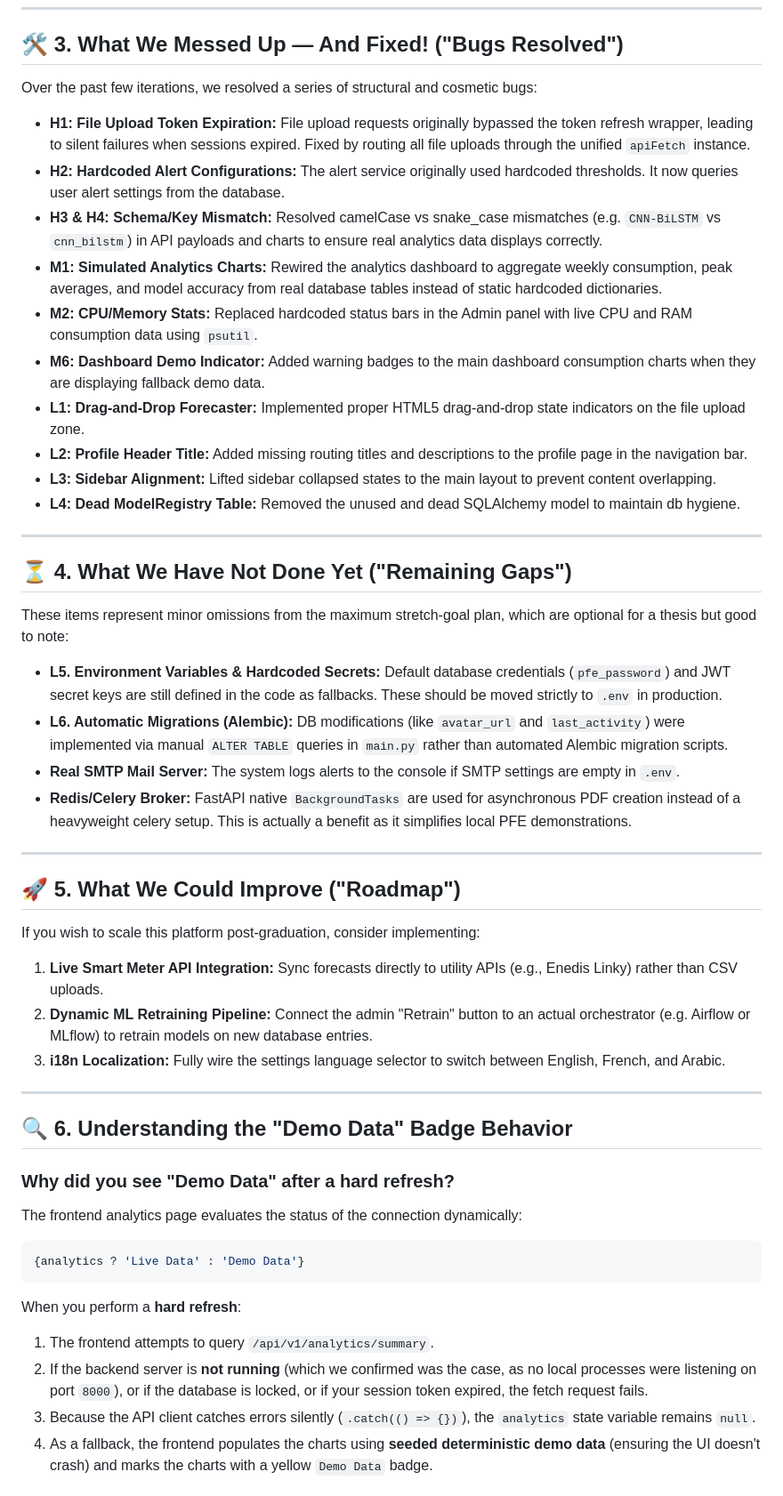
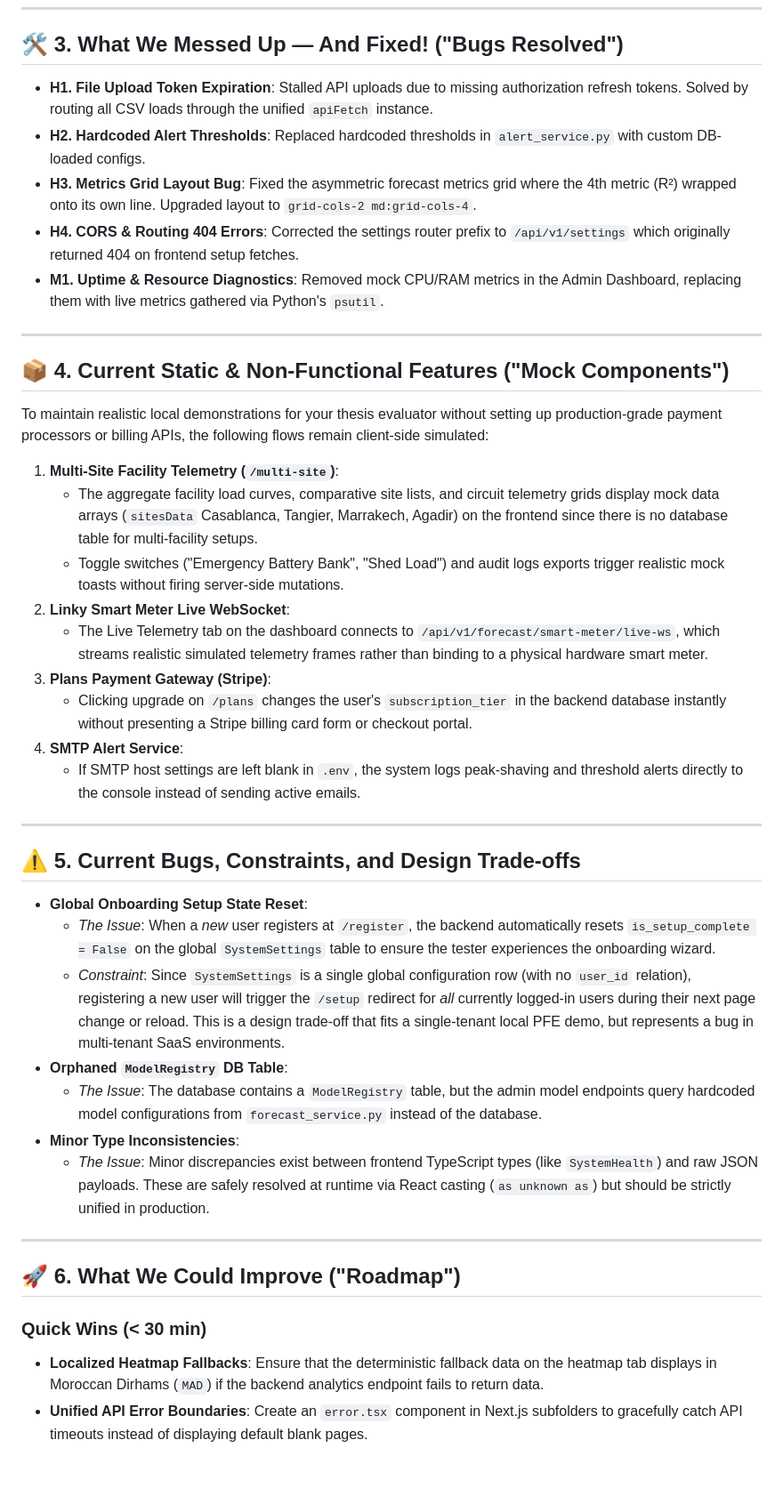
Before and after one commit to BR1WA/energy-forecast-platform, a Markdown page: pfe_final_audit_report.md, the part around one of its changes. Shown at 89% size. GitHub-like rendering; blank space fills up the shorter version.

Commit message:
docs: update final audit report with dynamic PDF localization, linter fixes, and mock analysis

````diff
--- a/pfe_final_audit_report.md
+++ b/pfe_final_audit_report.md
@@ -39,51 +54,45 @@ We analyzed and identified a critical data leakage vulnerability in the original
 
 ## 🛠️ 3. What We Messed Up — And Fixed! ("Bugs Resolved")
 
-Over the past few iterations, we resolved a series of structural and cosmetic bugs:
-
-* **H1: File Upload Token Expiration:** File upload requests originally bypassed the token refresh wrapper, leading to silent failures when sessions expired. Fixed by routing all file uploads through the unified `apiFetch` instance.
-* **H2: Hardcoded Alert Configurations:** The alert service originally used hardcoded thresholds. It now queries user alert settings from the database.
-* **H3 & H4: Schema/Key Mismatch:** Resolved camelCase vs snake_case mismatches (e.g. `CNN-BiLSTM` vs `cnn_bilstm`) in API payloads and charts to ensure real analytics data displays correctly.
-* **M1: Simulated Analytics Charts:** Rewired the analytics dashboard to aggregate weekly consumption, peak averages, and model accuracy from real database tables instead of static hardcoded dictionaries.
-* **M2: CPU/Memory Stats:** Replaced hardcoded status bars in the Admin panel with live CPU and RAM consumption data using `psutil`.
-* **M6: Dashboard Demo Indicator:** Added warning badges to the main dashboard consumption charts when they are displaying fallback demo data.
-* **L1: Drag-and-Drop Forecaster:** Implemented proper HTML5 drag-and-drop state indicators on the file upload zone.
-* **L2: Profile Header Title:** Added missing routing titles and descriptions to the profile page in the navigation bar.
-* **L3: Sidebar Alignment:** Lifted sidebar collapsed states to the main layout to prevent content overlapping.
-* **L4: Dead ModelRegistry Table:** Removed the unused and dead SQLAlchemy model to maintain db hygiene.
+* **H1. File Upload Token Expiration**: Stalled API uploads due to missing authorization refresh tokens. Solved by routing all CSV loads through the unified `apiFetch` instance.
+* **H2. Hardcoded Alert Thresholds**: Replaced hardcoded thresholds in `alert_service.py` with custom DB-loaded configs.
+* **H3. Metrics Grid Layout Bug**: Fixed the asymmetric forecast metrics grid where the 4th metric (R²) wrapped onto its own line. Upgraded layout to `grid-cols-2 md:grid-cols-4`.
+* **H4. CORS & Routing 404 Errors**: Corrected the settings router prefix to `/api/v1/settings` which originally returned 404 on frontend setup fetches.
+* **M1. Uptime & Resource Diagnostics**: Removed mock CPU/RAM metrics in the Admin Dashboard, replacing them with live metrics gathered via Python's `psutil`.
 
 ---
 
-## ⏳ 4. What We Have Not Done Yet ("Remaining Gaps")
+## 📦 4. Current Static & Non-Functional Features ("Mock Components")
 
-These items represent minor omissions from the maximum stretch-goal plan, which are optional for a thesis but good to note:
+To maintain realistic local demonstrations for your thesis evaluator without setting up production-grade payment processors or billing APIs, the following flows remain client-side simulated:
 
-* **L5. Environment Variables & Hardcoded Secrets:** Default database credentials (`pfe_password`) and JWT secret keys are still defined in the code as fallbacks. These should be moved strictly to `.env` in production.
-* **L6. Automatic Migrations (Alembic):** DB modifications (like `avatar_url` and `last_activity`) were implemented via manual `ALTER TABLE` queries in `main.py` rather than automated Alembic migration scripts.
-* **Real SMTP Mail Server:** The system logs alerts to the console if SMTP settings are empty in `.env`.
-* **Redis/Celery Broker:** FastAPI native `BackgroundTasks` are used for asynchronous PDF creation instead of a heavyweight celery setup. This is actually a benefit as it simplifies local PFE demonstrations.
+1. **Multi-Site Facility Telemetry (`/multi-site`)**:
+   * The aggregate facility load curves, comparative site lists, and circuit telemetry grids display mock data arrays (`sitesData` Casablanca, Tangier, Marrakech, Agadir) on the frontend since there is no database table for multi-facility setups.
+   * Toggle switches ("Emergency Battery Bank", "Shed Load") and audit logs exports trigger realistic mock toasts without firing server-side mutations.
+2. **Linky Smart Meter Live WebSocket**:
+   * The Live Telemetry tab on the dashboard connects to `/api/v1/forecast/smart-meter/live-ws`, which streams realistic simulated telemetry frames rather than binding to a physical hardware smart meter.
+3. **Plans Payment Gateway (Stripe)**:
+   * Clicking upgrade on `/plans` changes the user's `subscription_tier` in the backend database instantly without presenting a Stripe billing card form or checkout portal.
+4. **SMTP Alert Service**:
+   * If SMTP host settings are left blank in `.env`, the system logs peak-shaving and threshold alerts directly to the console instead of sending active emails.
 
 ---
 
-## 🚀 5. What We Could Improve ("Roadmap")
+## ⚠️ 5. Current Bugs, Constraints, and Design Trade-offs
 
-If you wish to scale this platform post-graduation, consider implementing:
-1. **Live Smart Meter API Integration:** Sync forecasts directly to utility APIs (e.g., Enedis Linky) rather than CSV uploads.
-2. **Dynamic ML Retraining Pipeline:** Connect the admin "Retrain" button to an actual orchestrator (e.g. Airflow or MLflow) to retrain models on new database entries.
-3. **i18n Localization:** Fully wire the settings language selector to switch between English, French, and Arabic.
+* **Global Onboarding Setup State Reset**:
+  * *The Issue*: When a *new* user registers at `/register`, the backend automatically resets `is_setup_complete = False` on the global `SystemSettings` table to ensure the tester experiences the onboarding wizard.
+  * *Constraint*: Since `SystemSettings` is a single global configuration row (with no `user_id` relation), registering a new user will trigger the `/setup` redirect for *all* currently logged-in users during their next page change or reload. This is a design trade-off that fits a single-tenant local PFE demo, but represents a bug in multi-tenant SaaS environments.
+* **Orphaned `ModelRegistry` DB Table**:
+  * *The Issue*: The database contains a `ModelRegistry` table, but the admin model endpoints query hardcoded model configurations from `forecast_service.py` instead of the database.
+* **Minor Type Inconsistencies**:
+  * *The Issue*: Minor discrepancies exist between frontend TypeScript types (like `SystemHealth`) and raw JSON payloads. These are safely resolved at runtime via React casting (`as unknown as`) but should be strictly unified in production.
 
 ---
 
-## 🔍 6. Understanding the "Demo Data" Badge Behavior
+## 🚀 6. What We Could Improve ("Roadmap")
 
-### Why did you see "Demo Data" after a hard refresh?
-The frontend analytics page evaluates the status of the connection dynamically:
-```typescript
-{analytics ? 'Live Data' : 'Demo Data'}
-```
-When you perform a **hard refresh**:
-1. The frontend attempts to query `/api/v1/analytics/summary`.
-2. If the backend server is **not running** (which we confirmed was the case, as no local processes were listening on port `8000`), or if the database is locked, or if your session token expired, the fetch request fails.
-3. Because the API client catches errors silently (`.catch(() => {})`), the `analytics` state variable remains `null`.
-4. As a fallback, the frontend populates the charts using **seeded deterministic demo data** (ensuring the UI doesn't crash) and marks the charts with a yellow `Demo Data` badge.
+### Quick Wins (< 30 min)
+* **Localized Heatmap Fallbacks**: Ensure that the deterministic fallback data on the heatmap tab displays in Moroccan Dirhams (`MAD`) if the backend analytics endpoint fails to return data.
+* **Unified API Error Boundaries**: Create an `error.tsx` component in Next.js subfolders to gracefully catch API timeouts instead of displaying default blank pages.
 
````
Also changed, not shown: other parts of pfe_final_audit_report.md (+49 -26 lines).
